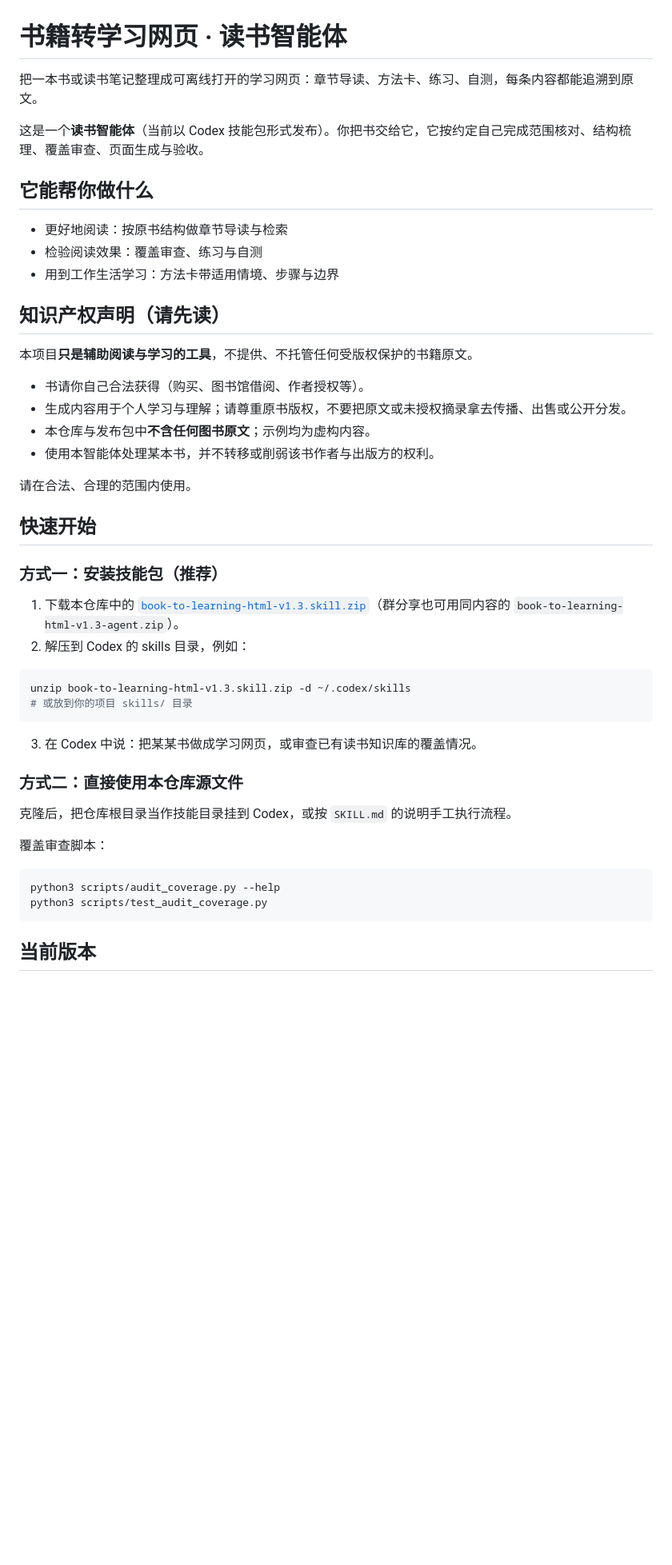
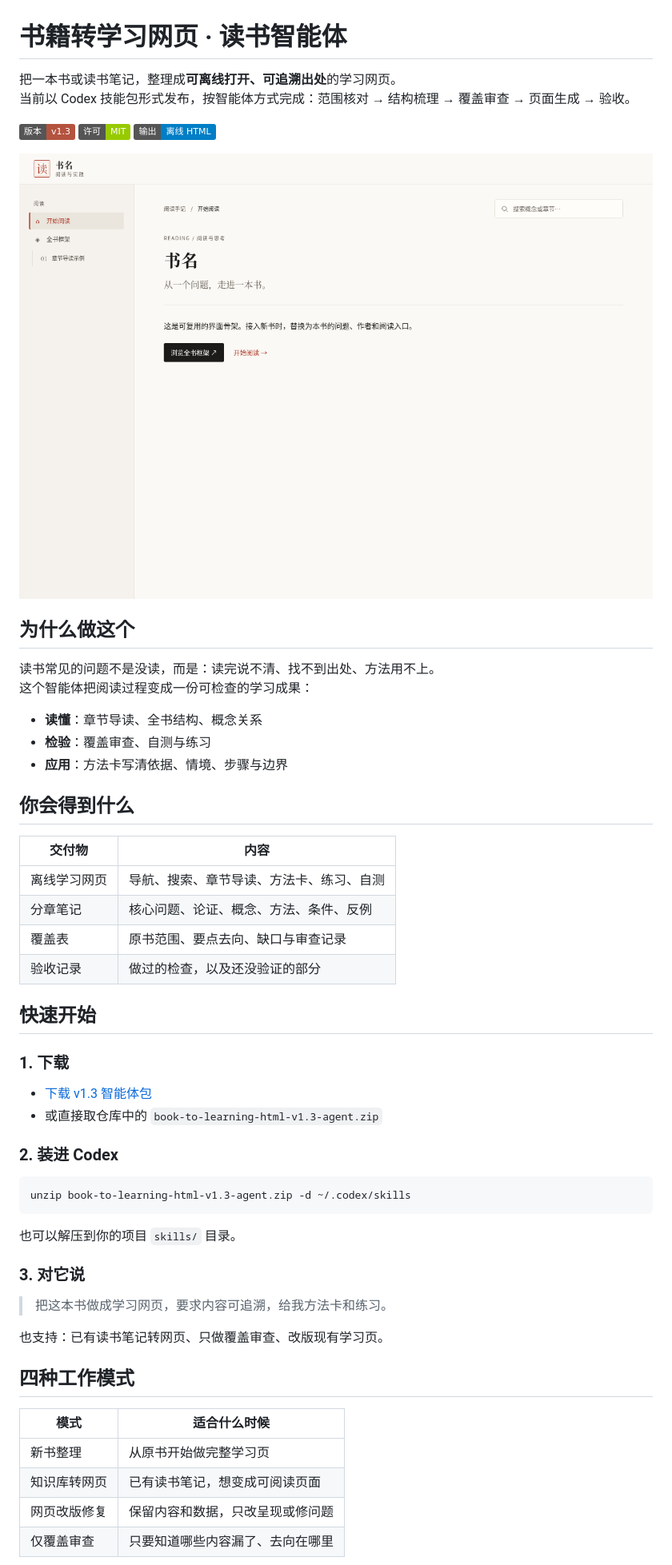
Before and after one commit to brucegu17/book-to-learning-html, a Markdown page: README.md, the part around one of its changes. Shown at 80% size. Rendered like a GitHub page; pictures changed too: docs/preview.png (added); badges without logos; blank space fills up the shorter version.

Commit message:
Improve project page with preview and clearer onboarding

````diff
--- a/README.md
+++ b/README.md
@@ -1,50 +1,59 @@
 # 书籍转学习网页 · 读书智能体
 
-把一本书或读书笔记整理成可离线打开的学习网页：章节导读、方法卡、练习、自测，每条内容都能追溯到原文。
+把一本书或读书笔记，整理成**可离线打开、可追溯出处**的学习网页。
+当前以 Codex 技能包形式发布，按智能体方式完成：范围核对 → 结构梳理 → 覆盖审查 → 页面生成 → 验收。
 
-这是一个**读书智能体**（当前以 Codex 技能包形式发布）。你把书交给它，它按约定自己完成范围核对、结构梳理、覆盖审查、页面生成与验收。
+[![版本 v1.3](https://img.shields.io/badge/版本-v1.3-b4533f)](https://github.com/brucegu17/book-to-learning-html/releases)
+[![许可 MIT](https://img.shields.io/badge/许可-MIT-green)](./LICENSE)
+[![离线网页](https://img.shields.io/badge/输出-离线%20HTML-blue)](#快速开始)
 
-## 它能帮你做什么
+![阅读书桌界面预览](./docs/preview.png)
 
-- 更好地阅读：按原书结构做章节导读与检索
-- 检验阅读效果：覆盖审查、练习与自测
-- 用到工作生活学习：方法卡带适用情境、步骤与边界
+## 为什么做这个
 
-## 知识产权声明（请先读）
+读书常见的问题不是没读，而是：读完说不清、找不到出处、方法用不上。
+这个智能体把阅读过程变成一份可检查的学习成果：
 
-本项目**只是辅助阅读与学习的工具**，不提供、不托管任何受版权保护的书籍原文。
+- **读懂**：章节导读、全书结构、概念关系
+- **检验**：覆盖审查、自测与练习
+- **应用**：方法卡写清依据、情境、步骤与边界
 
-- 书请你自己合法获得（购买、图书馆借阅、作者授权等）。
-- 生成内容用于个人学习与理解；请尊重原书版权，不要把原文或未授权摘录拿去传播、出售或公开分发。
-- 本仓库与发布包中**不含任何图书原文**；示例均为虚构内容。
-- 使用本智能体处理某本书，并不转移或削弱该书作者与出版方的权利。
+## 你会得到什么
 
-请在合法、合理的范围内使用。
+| 交付物 | 内容 |
+|---|---|
+| 离线学习网页 | 导航、搜索、章节导读、方法卡、练习、自测 |
+| 分章笔记 | 核心问题、论证、概念、方法、条件、反例 |
+| 覆盖表 | 原书范围、要点去向、缺口与审查记录 |
+| 验收记录 | 做过的检查，以及还没验证的部分 |
 
 ## 快速开始
 
-### 方式一：安装技能包（推荐）
+### 1. 下载
 
-1. 下载本仓库中的 [`book-to-learning-html-v1.3.skill.zip`](./book-to-learning-html-v1.3.skill.zip)（群分享也可用同内容的 `book-to-learning-html-v1.3-agent.zip`）。
-2. 解压到 Codex 的 skills 目录，例如：
+- [下载 v1.3 智能体包](https://github.com/brucegu17/book-to-learning-html/releases/latest)
+- 或直接取仓库中的 `book-to-learning-html-v1.3-agent.zip`
+
+### 2. 装进 Codex
 
 ```sh
-unzip book-to-learning-html-v1.3.skill.zip -d ~/.codex/skills
-# 或放到你的项目 skills/ 目录
+unzip book-to-learning-html-v1.3-agent.zip -d ~/.codex/skills
 ```
 
-3. 在 Codex 中说：把某某书做成学习网页，或审查已有读书知识库的覆盖情况。
+也可以解压到你的项目 `skills/` 目录。
 
-### 方式二：直接使用本仓库源文件
+### 3. 对它说
 
-克隆后，把仓库根目录当作技能目录挂到 Codex，或按 `SKILL.md` 的说明手工执行流程。
+> 把这本书做成学习网页，要求内容可追溯，给我方法卡和练习。
 
-覆盖审查脚本：
+也支持：已有读书笔记转网页、只做覆盖审查、改版现有学习页。
 
-```sh
-python3 scripts/audit_coverage.py --help
-python3 scripts/test_audit_coverage.py
-```
+## 四种工作模式
 
-## 当前版本
+| 模式 | 适合什么时候 |
+|---|---|
+| 新书整理 | 从原书开始做完整学习页 |
+| 知识库转网页 | 已有读书笔记，想变成可阅读页面 |
+| 网页改版修复 | 保留内容和数据，只改呈现或修问题 |
+| 仅覆盖审查 | 只要知道哪些内容漏了、去向在哪里 |
 
````
Also changed, not shown: other parts of README.md (+26 -14 lines).
